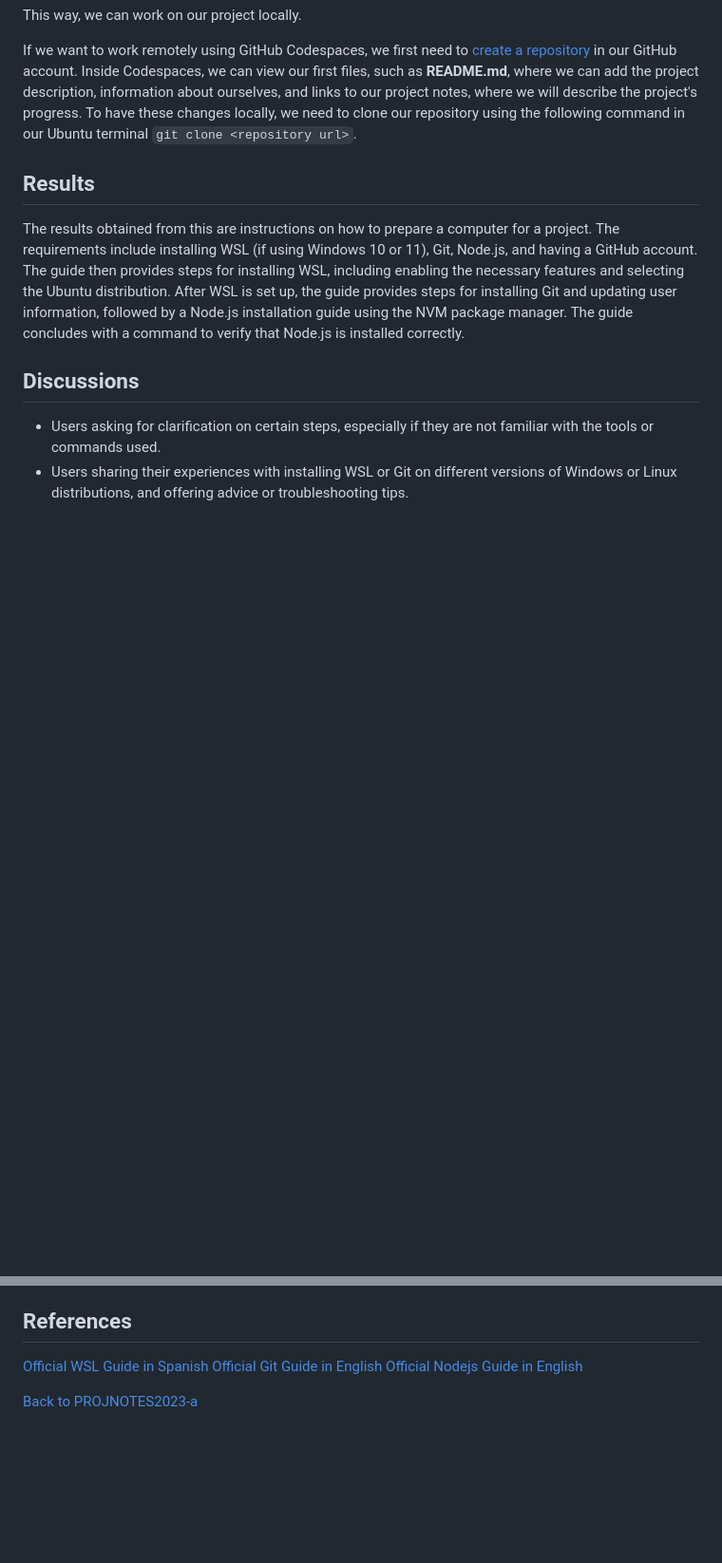
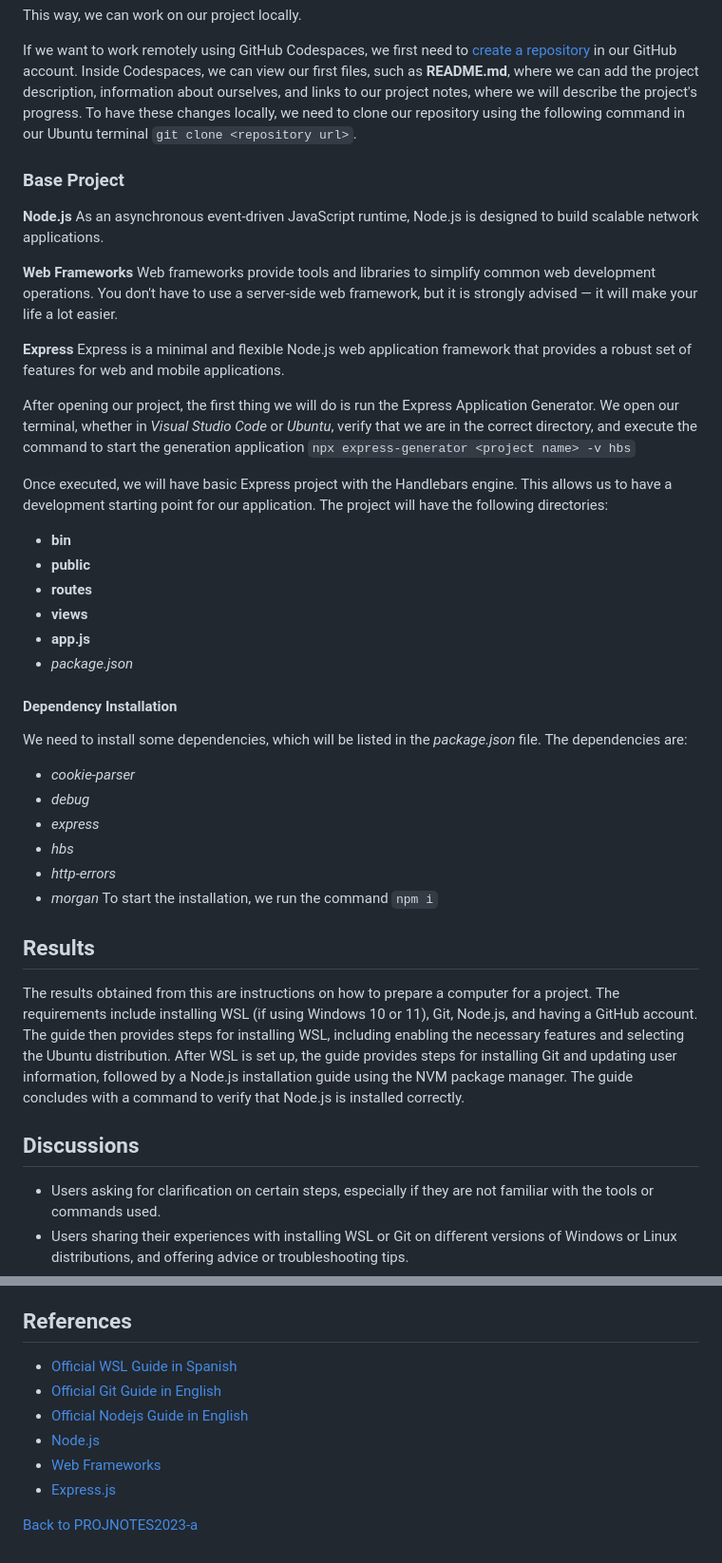
Before and after one commit to AlexisFlo/PROJNOTES-2023a, a Markdown page: class-notes/Project-creation.md, 2 parts joined by grey strips. Shown: that part at 95% size. Drawn GitHub-style; blank space fills up the shorter version.

Commit message:
📝 Updating Project creation Note

````diff
--- a/class-notes/Project-creation.md
+++ b/class-notes/Project-creation.md
@@ -63,6 +63,40 @@ To start working on a project locally in Ubuntu, we must follow these steps in t
 
  If we want to work remotely using GitHub Codespaces, we first need to [create a repository](https://github.com/AlexisFlo/PROJNOTES-2023a/blob/main/class-notes/Repository-creation.md) in our GitHub account. Inside Codespaces, we can view our first files, such as **README.md**, where we can add the project description, information about ourselves, and links to our project notes, where we will describe the project's progress. To have these changes locally, we need to clone our repository using the following command in our Ubuntu terminal ```git clone <repository url>```.
 
+ ### Base Project
+
+ **Node.js**
+ As an asynchronous event-driven JavaScript runtime, Node.js is designed to build scalable network applications.
+
+ **Web Frameworks**
+ Web frameworks provide tools and libraries to simplify common web development operations. You don't have to use a server-side web framework, but it is strongly advised — it will make your life a lot easier.
+
+**Express**
+Express is a minimal and flexible Node.js web application framework that provides a robust set of features for web and mobile applications.
+
+After opening our project, the first thing we will do is run the Express Application Generator.
+We open our terminal, whether in *Visual Studio Code* or *Ubuntu*, verify that we are in the correct directory, and execute the command to start the generation application `npx express-generator <project name> -v hbs`
+
+Once executed, we will have basic Express project with the Handlebars engine. This allows us to have a development starting point for our application. The project will have the following directories:
+- **bin**
+- **public**
+- **routes**
+- **views**
+- **app.js**
+- *package.json*
+
+#### Dependency Installation
+
+We need to install some dependencies, which will be listed in the *package.json* file. The dependencies are:
+
+- *cookie-parser*
+- *debug*
+- *express*
+- *hbs*
+- *http-errors*
+- *morgan*
+To start the installation, we run the command `npm i`
+
 ## Results
 The results obtained from this are instructions on how to prepare a computer for a project. The requirements include installing WSL (if using Windows 10 or 11), Git, Node.js, and having a GitHub account. The guide then provides steps for installing WSL, including enabling the necessary features and selecting the Ubuntu distribution. After WSL is set up, the guide provides steps for installing Git and updating user information, followed by a Node.js installation guide using the NVM package manager. The guide concludes with a command to verify that Node.js is installed correctly.
 
@@ -74,8 +108,12 @@ The results obtained from this are instructions on how to prepare a computer for
 - Users sharing their opinions on the usefulness or limitations of WSL, Git, or Node.js, and how they fit into the larger landscape of software development.
 
 ## References
-[Official WSL Guide in Spanish](https://learn.microsoft.com/es-es/windows/wsl/install)
-[Official Git Guide in English]( https://git-scm.com/book/en/v2/Getting-Started-Installing-Git)
-[Official Nodejs Guide in English](https://learn.microsoft.com/en-us/windows/dev-environment/javascript/nodejs-on-wsl)
+- [Official WSL Guide in Spanish](https://learn.microsoft.com/es-es/windows/wsl/install)
+- [Official Git Guide in English]( https://git-scm.com/book/en/v2/Getting-Started-Installing-Git)
+- [Official Nodejs Guide in English](https://learn.microsoft.com/en-us/windows/dev-environment/javascript/nodejs-on-wsl)
+- [Node.js](https://nodejs.org/en/about)
+- [Web Frameworks](https://developer.mozilla.org/en-US/docs/Learn/Server-side/First_steps/Web_frameworks)
+- [Express.js](https://expressjs.com/)
+
 
 [Back to PROJNOTES2023-a](https://github.com/AlexisFlo/PROJNOTES-2023a)
````
